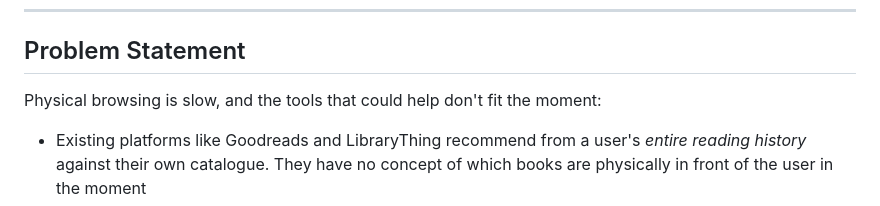
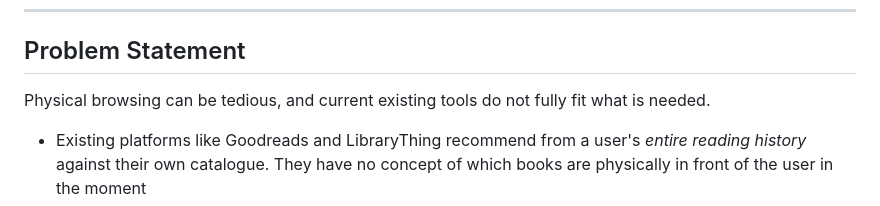
Before and after one commit to BiblioFile-AI/bookshelf-scanner-ecs7036, a Markdown page: README.md, the part around the change. GitHub-like rendering.

```diff
--- a/README.md
+++ b/README.md
@@ -23,8 +23,7 @@ Deployed: https://bibliofileai.netlify.app/
 
 ## Problem Statement
 
-Physical browsing is slow, and the tools that could help don't fit the
-moment:
+Physical browsing can be tedious, and current existing tools do not fully fit what is needed.
 
 - Existing platforms like Goodreads and LibraryThing recommend from a user's *entire reading history* against their own catalogue. They have
   no concept of which books are physically in front of the user in the moment
```
